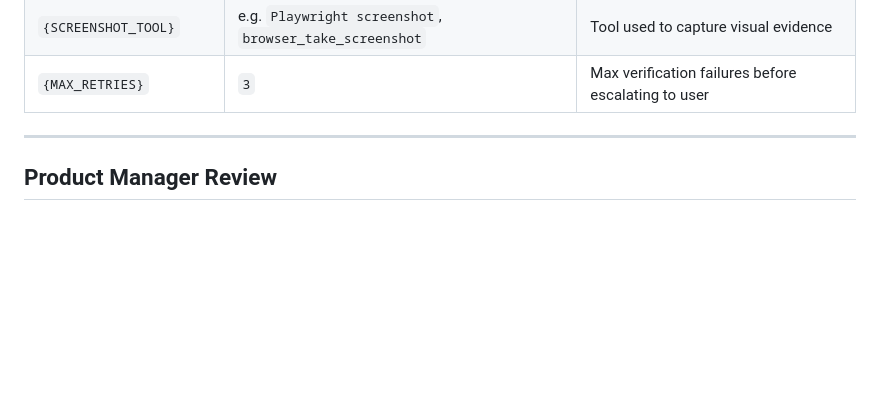
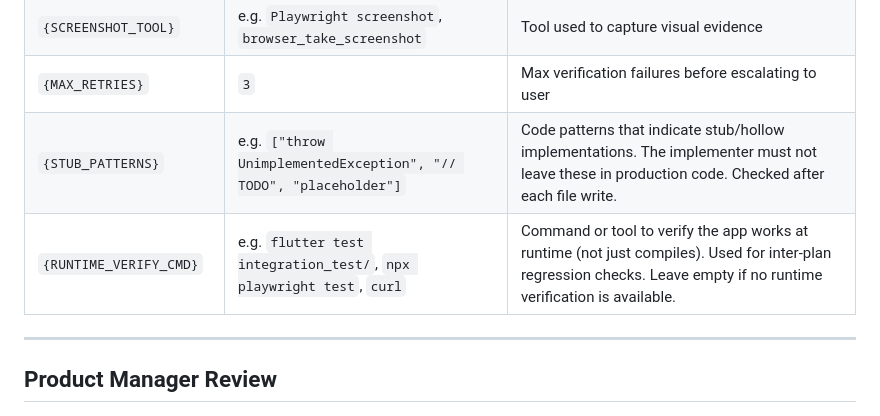
Before and after one commit to AntoineDubuc/serious-sidekick, a Markdown page: _implementation_plan_template_v6.md, the part around the change. GitHub-like rendering; blank space fills up the shorter version.

Commit message:
Add stub detection, inter-plan regression, and runtime verification
Addresses hollow code and disconnected plan failures:
- Step 1.25 Stub Detection: scans implementer output for {STUB_PATTERNS}
- Step 1f Inter-Plan Regression: re-verifies previous phase ACs after merge
- {STUB_PATTERNS} and {RUNTIME_VERIFY_CMD} in plan template config
- Operating rules 15-16 for enforcement
- Task cycle updated: SMOKE → STUB CHECK → RED → GREEN → VERIFY → SMOKE

Co-Authored-By: Claude Opus 4.6 <noreply@anthropic.com>

```diff
--- a/_implementation_plan_template_v6.md
+++ b/_implementation_plan_template_v6.md
@@ -28,6 +28,8 @@
 | `{VERIFICATION_AGENT}` | e.g. `Playwright MCP`, `Puppeteer`, `curl` | Primary tool for runtime verification |
 | `{SCREENSHOT_TOOL}` | e.g. `Playwright screenshot`, `browser_take_screenshot` | Tool used to capture visual evidence |
 | `{MAX_RETRIES}` | `3` | Max verification failures before escalating to user |
+| `{STUB_PATTERNS}` | e.g. `["throw UnimplementedException", "// TODO", "placeholder"]` | Code patterns that indicate stub/hollow implementations. The implementer must not leave these in production code. Checked after each file write. |
+| `{RUNTIME_VERIFY_CMD}` | e.g. `flutter test integration_test/`, `npx playwright test`, `curl` | Command or tool to verify the app works at runtime (not just compiles). Used for inter-plan regression checks. Leave empty if no runtime verification is available. |
 
 ---
 
```
Also changed, not shown: 2 other files.
